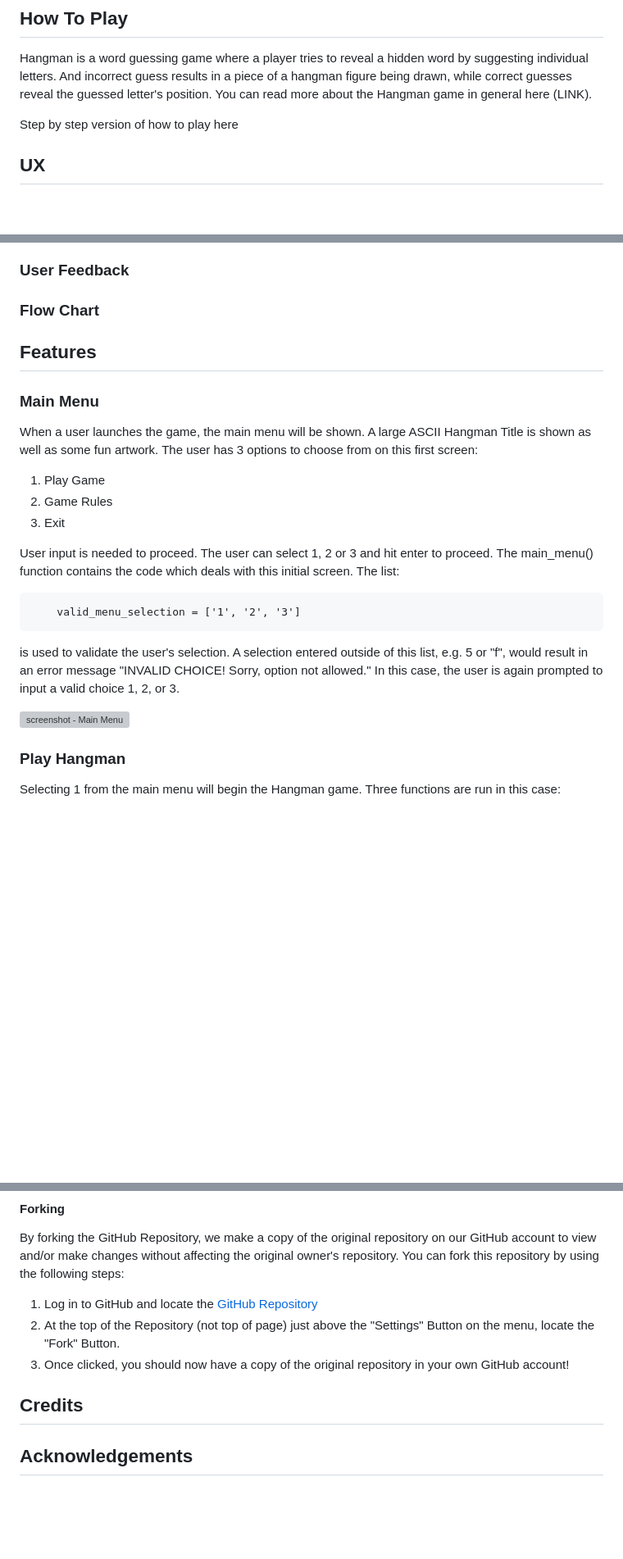
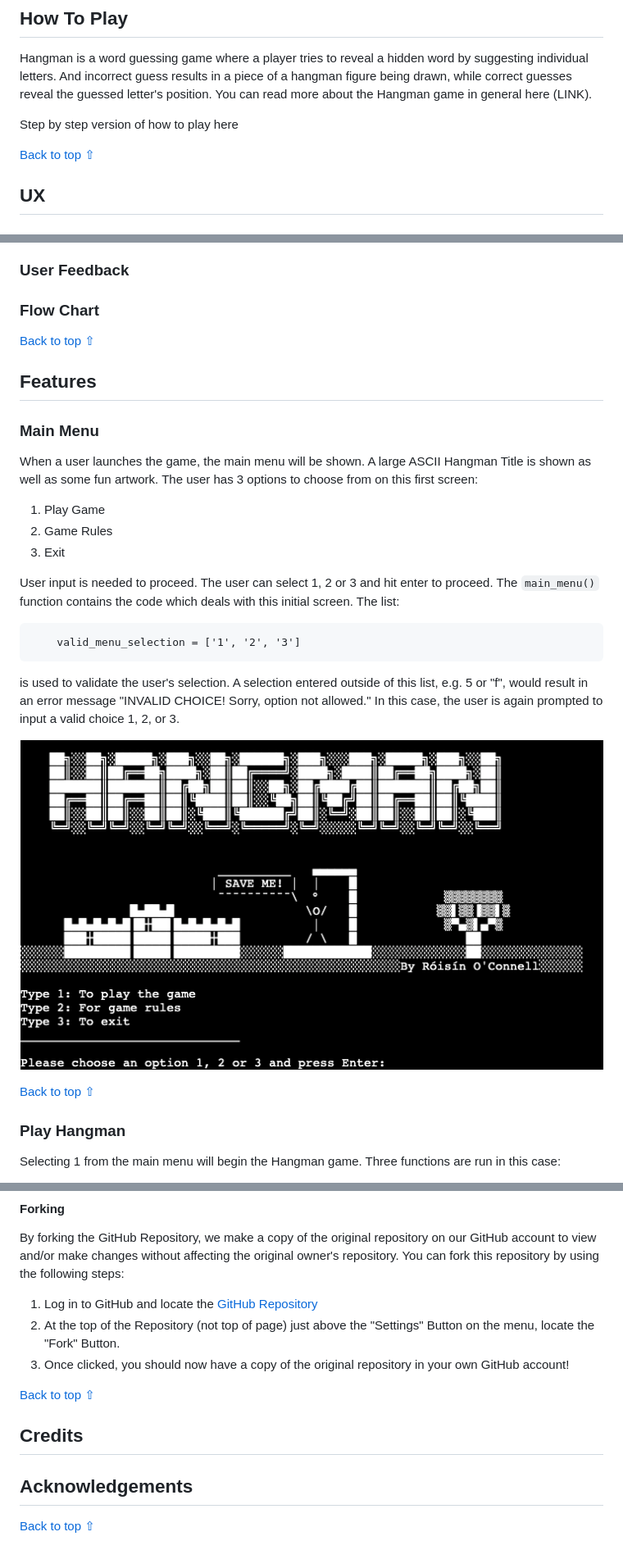
Before and after one commit to roc-11/hangman, a Markdown page: README.md, 3 parts joined by grey strips. Shown: that part at 82% size. Drawn GitHub-style; pictures changed too: documentation/features-main-menu.png (added); blank space fills up the shorter version; grey boxes are pictures that could not be loaded.

````diff
--- a/README.md
+++ b/README.md
@@ -28,6 +28,8 @@ The main requirements of this project are to build a command-line application th
 Hangman is a word guessing game where a player tries to reveal a hidden word by suggesting individual letters. And incorrect guess results in a piece of a hangman figure being drawn, while correct guesses reveal the guessed letter's position. You can read more about the Hangman game in general here (LINK).
 
 Step by step version of how to play here
+
+[Back to top ⇧](#hangman-python-game)
 
 ## UX
 
@@ -58,6 +60,8 @@ Returning Users
 
 ### Flow Chart
 
+[Back to top ⇧](#hangman-python-game)
+
 ## Features
 
 ### Main Menu
@@ -69,7 +73,7 @@ The user has 3 options to choose from on this first screen:
 3. Exit
 
 User input is needed to proceed. The user can select 1, 2 or 3 and hit enter to proceed.
-The main_menu() function contains the code which deals with this initial screen. The list:
+The `main_menu()` function contains the code which deals with this initial screen. The list:
 
 ```
     valid_menu_selection = ['1', '2', '3']
@@ -78,6 +82,8 @@ The main_menu() function contains the code which deals with this initial screen.
 is used to validate the user's selection. A selection entered outside of this list, e.g. 5 or "f", would result in an error message "INVALID CHOICE! Sorry, option not allowed." In this case, the user is again prompted to input a valid choice 1, 2, or 3.
 
 ![screenshot - Main Menu](documentation/features-main-menu.png)
+
+[Back to top ⇧](#hangman-python-game)
 
 ### Play Hangman
 
@@ -463,6 +529,10 @@ You can fork this repository by using the following steps:
 2. At the top of the Repository (not top of page) just above the "Settings" Button on the menu, locate the "Fork" Button.
 3. Once clicked, you should now have a copy of the original repository in your own GitHub account!
 
+[Back to top ⇧](#hangman-python-game)
+
 ## Credits
 
 ## Acknowledgements
+
+[Back to top ⇧](#hangman-python-game)
````
Also changed, not shown: other parts of README.md (+65 -5 lines), documentation/mockup-hangman-image.png (added).
